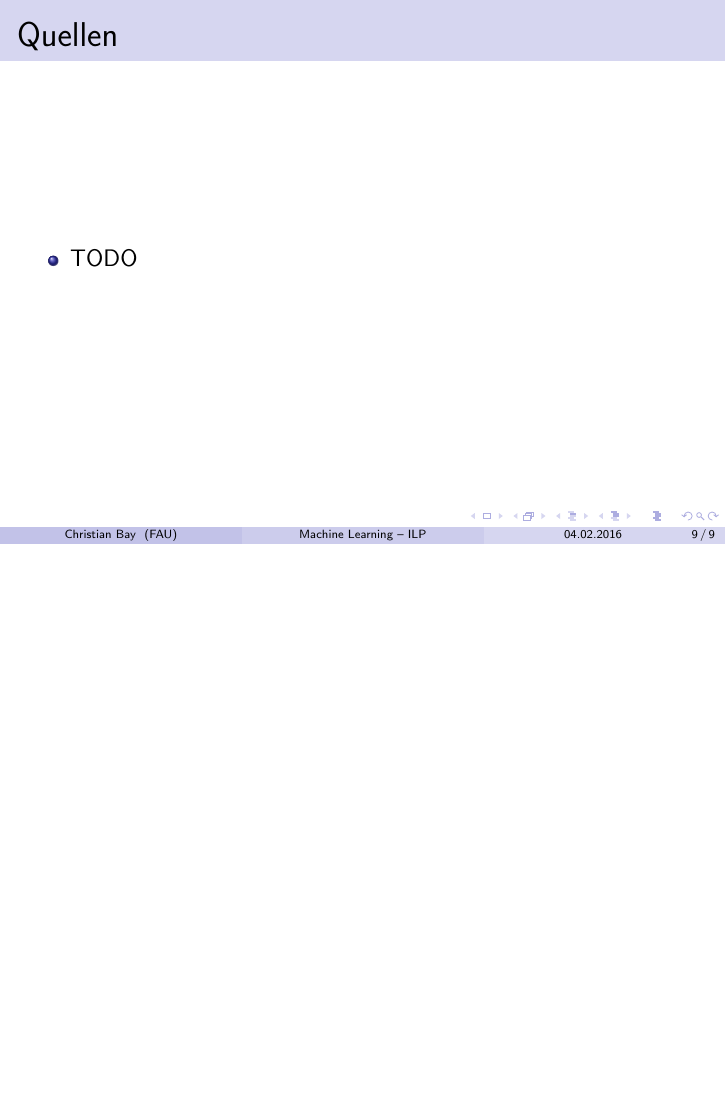
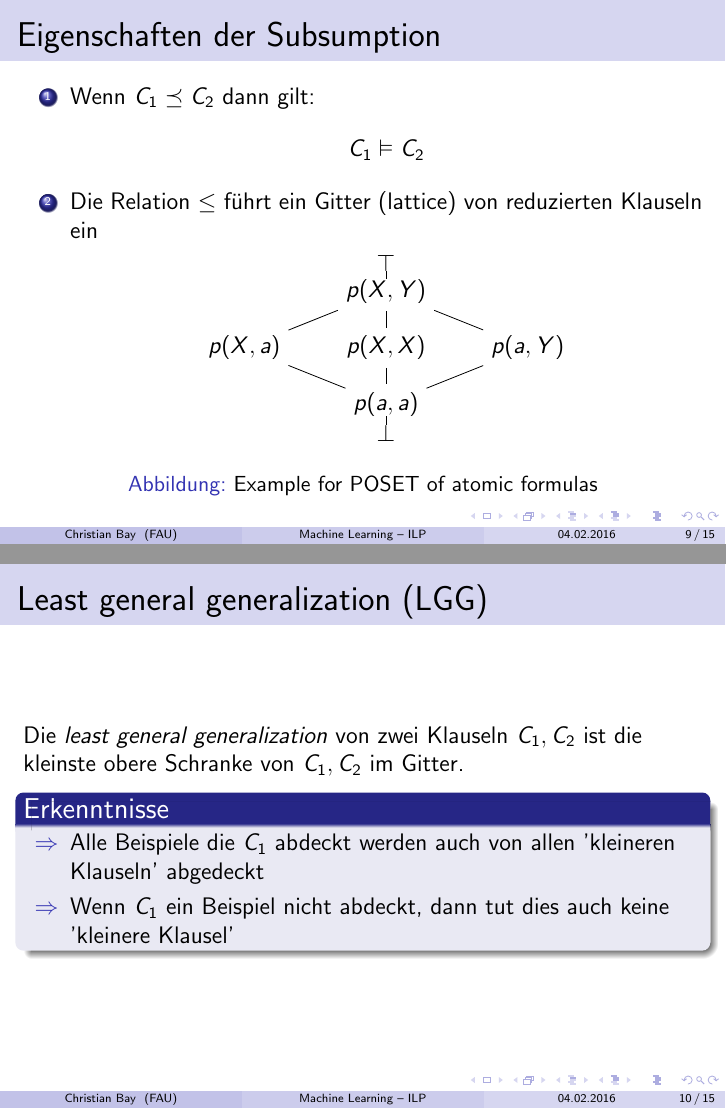
Before and after one commit to greeny277/inductive_logic_programming, LaTeX slides (presentation/presentation.tex, which reads presentation/techniques.tex): page 11 of 11 before the commit and pages 10 and 11 of 17 after it, the two joined at a grey line, the shorter picture padded with empty space. Compiled offline with pdfLaTeX.

Commit message:
Presentation: Made progress in bottom up step

```diff
--- a/presentation/techniques.tex
+++ b/presentation/techniques.tex
@@ -36,3 +35,75 @@
 		\end{gather*}
 	\end{block}
 \end{frame}
+
+\begin{frame}
+	\frametitle{Eigenschaften der Subsumption}
+	\begin{enumerate}
+		\item {
+			Wenn $C_1 \preceq C_2$ dann gilt:
+			\begin{align*}
+				C_1 \vDash C_2
+			\end{align*}
+		}
+		\item{ Die Relation $\leq$ führt ein Gitter (lattice) von reduzierten Klauseln ein
+			\begin{figure}[H]
+				\begin{center}
+					\begin{tikzpicture}
+						\node (G) at (1.5,2) {$\top$};
+						\node (A) at (1.5,1.5) {$p(X,Y)$};
+						\node (B) at (-1,0.5) {$p(X,a)$};
+						\node (C) at (1.5,0.5) {$p(X,X)$};
+						\node (D) at (4,0.5) {$p(a,Y)$};
+						\node (E) at (1.5,-0.5) {$p(a,a)$};
+						\node (F) at (1.5,-1) {$\bot$};
+
+						\path [-] (A) edge node[left] {} (G);
+						\path [-] (A) edge node[left] {} (B);
+						\path [-] (A) edge node[left] {} (C);
+						\path [-] (A) edge node[left] {} (D);
+						\path [-] (B) edge node[left] {} (E);
+						\path [-] (C) edge node[left] {} (E);
+						\path [-] (D) edge node[left] {} (E);
+						\path [-] (F) edge node[left] {} (E);
+					\end{tikzpicture}
+				\end{center}
+				\caption{Example for POSET of atomic formulas}
+				\label{fig:poset_atomic}
+			\end{figure}
+		}
+	\end{enumerate}
+\end{frame}
+
+\subsection{LGG}
+\begin{frame}
+	\frametitle{Least general generalization (LGG)}
+	 Die \textit{least general generalization} von zwei Klauseln $C_1, C_2$ ist
+	 die kleinste obere Schranke von $C_1,C_2$ im Gitter.
+
+	\begin{block}{Erkenntnisse}
+			\begin{itemize}
+				\item [$\Rightarrow$] Alle Beispiele die $C_1$ abdeckt werden auch von
+				allen 'kleineren Klauseln' abgedeckt
+				\item[$\Rightarrow$] Wenn $C_1$ ein Beispiel nicht abdeckt,
+				dann tut dies auch keine 'kleinere Klausel'
+			\end{itemize}
+	 \end{block}
+\end{frame}
+\subsection{LGG}
+
+\begin{frame}
+\frametitle{LGG - Algorithmus}
+	\begin{block}{$lgg$ von Termen}
+		\begin{enumerate}
+			\item $lgg(t,t) = t$\\
+			\item $lgg(f(s_1, \ldots, s_n), f(t_1, \ldots, t_n)) = f(lgg(s_1, t_1), \ldots, lgg(s_n, t_n))$
+			\item Sonst: $lgg(t_1, t_2) = v , v$ freie Variable
+		\end{enumerate}
+	\end{block}
+	\begin{block}{$lgg$ von Literalen}
+	\begin{enumerate}
+		\item $lgg(p(u_1, \ldots, u_n), p(s_1, \ldots, s_n)) = p(lgg(u_1, s_1), \ldots, lgg(u_n, s_n))$\\
+		\item Sonst: $lgg(L_1, L_2) = \top$
+	\end{enumerate}
+	\end{block}
+\end{frame}
```
Also changed, not shown: presentation/presentation.tex (+14 -0 lines), presentation/techniques.tex (48 more changed lines).
